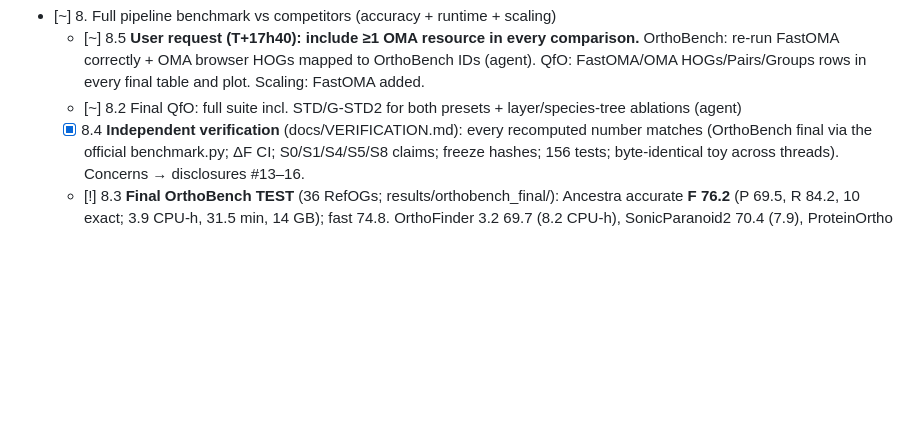
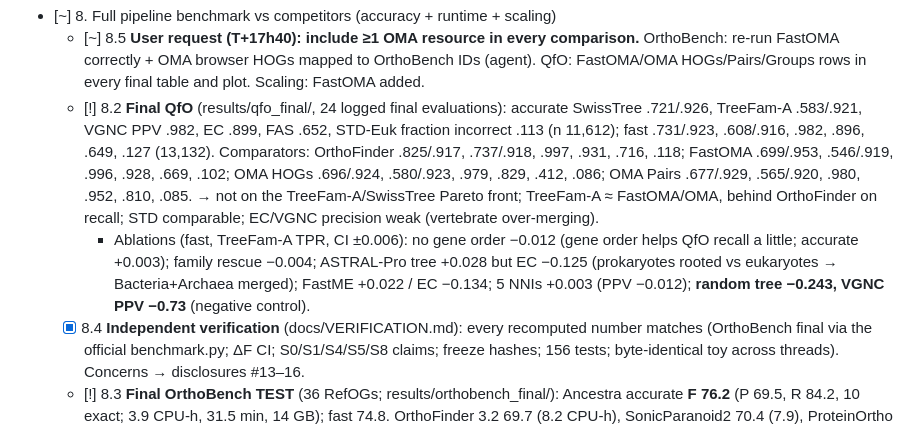
Before and after one commit to evocellnet/hackathon-p10-orthology-prediction, a Markdown page: RESEARCH_TREE.md, the part around the change. Drawn GitHub-style; blank space fills up the shorter version.

Commit message:
tree
Co-Authored-By: Claude (claude-opus-5-5) <noreply@anthropic.com>

```diff
--- a/RESEARCH_TREE.md
+++ b/RESEARCH_TREE.md
@@ -88,7 +88,8 @@ Decision note M0: benchmark lives in its own repo (bench_repo/) as the prompt re
 - [x] 8.1 **FREEZE v1** (T+15h25, git tag freeze-v1, results/freeze.json): both presets frozen; default stays `accurate` (chosen before peek 2; not switched on test evidence).
 - [~] 8. Full pipeline benchmark vs competitors (accuracy + runtime + scaling)
   - [~] 8.5 **User request (T+17h40): include ≥1 OMA resource in every comparison.** OrthoBench: re-run FastOMA correctly + OMA browser HOGs mapped to OrthoBench IDs (agent). QfO: FastOMA/OMA HOGs/Pairs/Groups rows in every final table and plot. Scaling: FastOMA added.
-  - [~] 8.2 Final QfO: full suite incl. STD/G-STD2 for both presets + layer/species-tree ablations (agent)
+  - [!] 8.2 **Final QfO** (results/qfo_final/, 24 logged final evaluations): accurate SwissTree .721/.926, TreeFam-A .583/.921, VGNC PPV .982, EC .899, FAS .652, STD-Euk fraction incorrect .113 (n 11,612); fast .731/.923, .608/.916, .982, .896, .649, .127 (13,132). Comparators: OrthoFinder .825/.917, .737/.918, .997, .931, .716, .118; FastOMA .699/.953, .546/.919, .996, .928, .669, .102; OMA HOGs .696/.924, .580/.923, .979, .829, .412, .086; OMA Pairs .677/.929, .565/.920, .980, .952, .810, .085. → not on the TreeFam-A/SwissTree Pareto front; TreeFam-A ≈ FastOMA/OMA, behind OrthoFinder on recall; STD comparable; EC/VGNC precision weak (vertebrate over-merging).
+    - Ablations (fast, TreeFam-A TPR, CI ±0.006): no gene order −0.012 (gene order helps QfO recall a little; accurate +0.003); family rescue −0.004; ASTRAL-Pro tree +0.028 but EC −0.125 (prokaryotes rooted vs eukaryotes → Bacteria+Archaea merged); FastME +0.022 / EC −0.134; 5 NNIs +0.003 (PPV −0.012); **random tree −0.243, VGNC PPV −0.73** (negative control).
   - [x] 8.4 **Independent verification** (docs/VERIFICATION.md): every recomputed number matches (OrthoBench final via the official benchmark.py; ΔF CI; S0/S1/S4/S5/S8 claims; freeze hashes; 156 tests; byte-identical toy across threads). Concerns → disclosures #13–16.
   - [!] 8.3 **Final OrthoBench TEST** (36 RefOGs; results/orthobench_final/): Ancestra accurate **F 76.2** (P 69.5, R 84.2, 10 exact; 3.9 CPU-h, 31.5 min, 14 GB); fast 74.8. OrthoFinder 3.2 69.7 (8.2 CPU-h), SonicParanoid2 70.4 (7.9), ProteinOrtho 47.5. ΔF vs OF +6.5 [−6.5, +18.1], vs SP2 +5.7 [−4.3, +14.9] → **non-inferiority NOT shown (underpowered)**; vs ProteinOrtho +28.7 [13.1, 41.9]. All-70 (includes dev, not primary) vs OF +7.8 [+0.5, +15.1]. Test macro pair F1 accurate .885, fast .862.
     - Ablations on test: no gene order −0.1 [−0.4, 0.0] (**dev synteny OG-gain does not replicate on test**); family rescue+guard −5.0 [−13.1, 0] (precision 69.5→60.1); ASTRAL-Pro/FastME tree +0.0; 1-NNI −0.0/−3.3/+0.3; **random tree −16.4 [−27.1, −5.6]** (guide tree matters).
```
